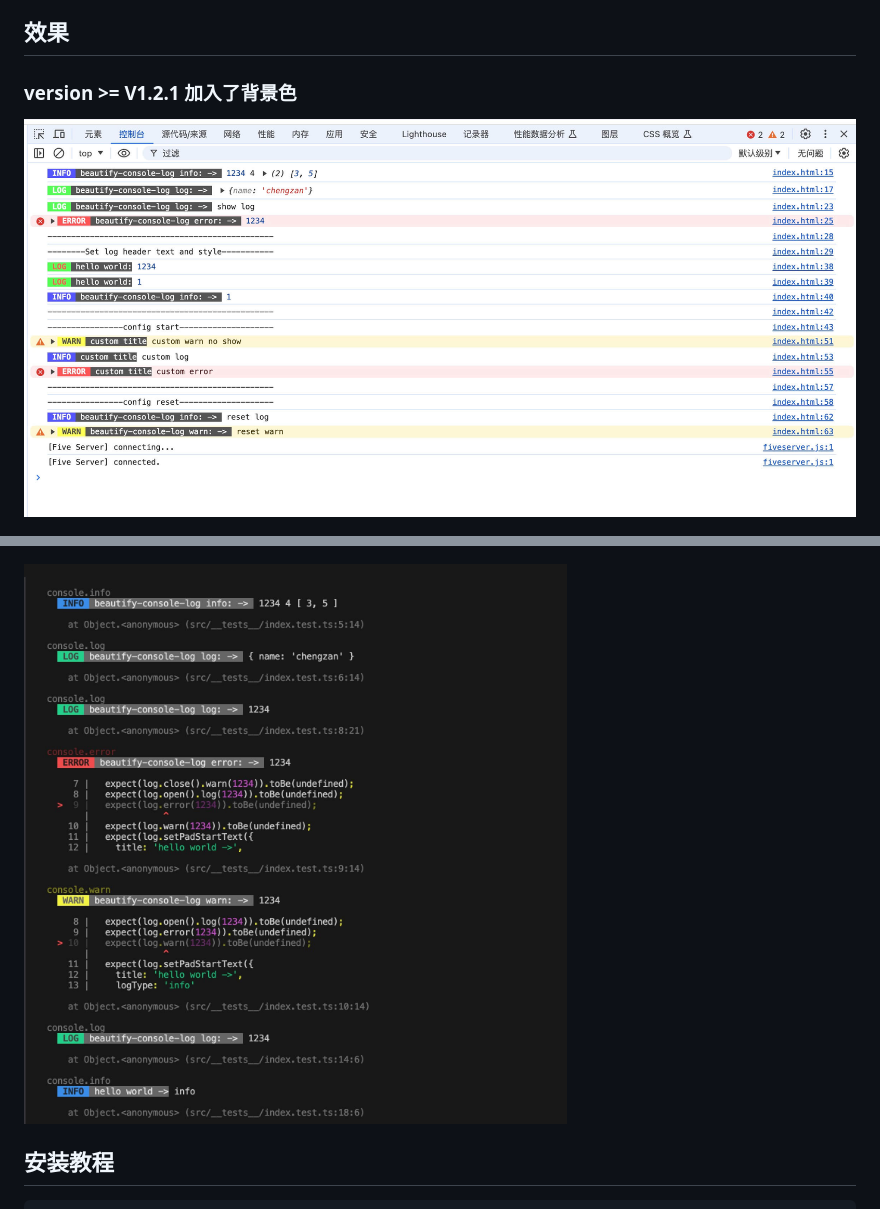
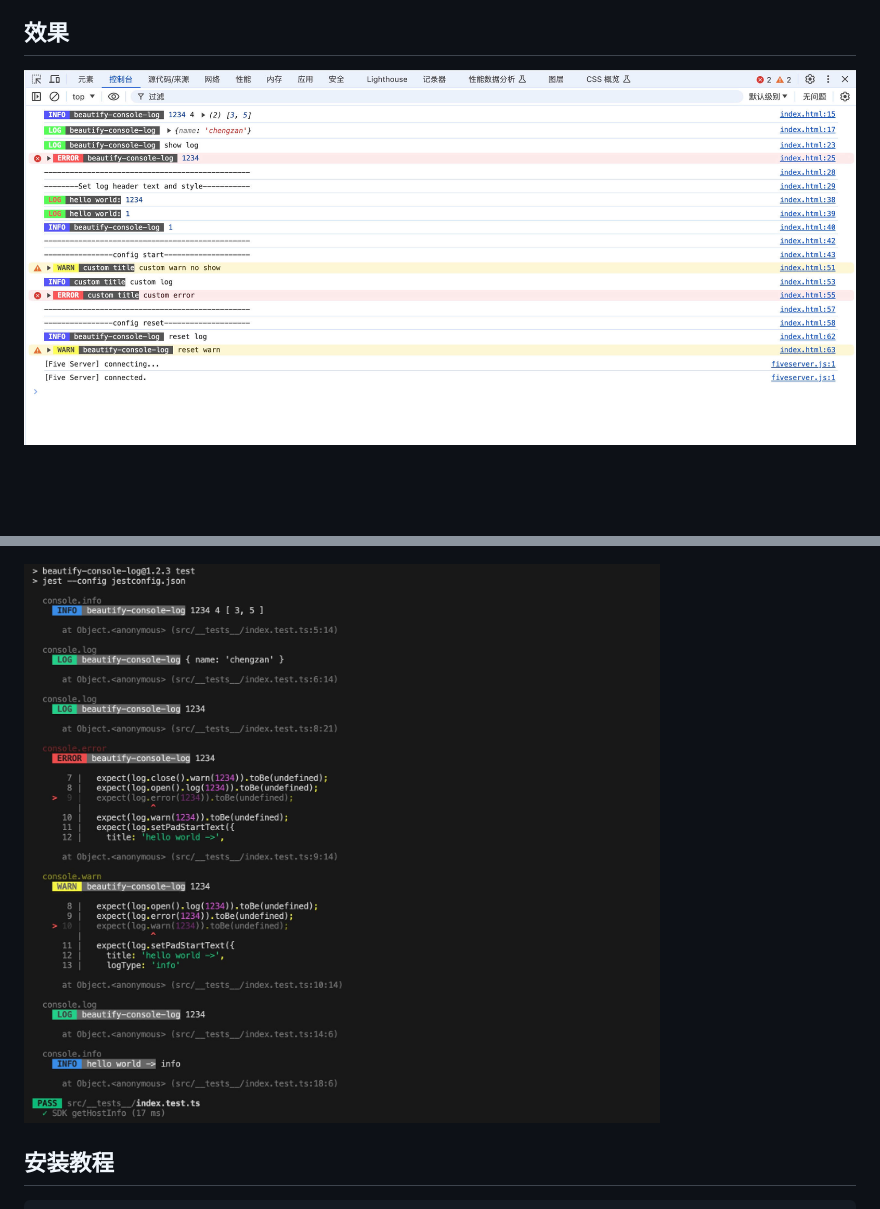
Before and after one commit to zancheng/beautify-console-log, a Markdown page: README.zh.md, 2 parts joined by grey strips. GitHub-like rendering; pictures changed too: img/3.jpg, img/5.jpg; blank space fills up the shorter version.

```diff
--- a/README.zh.md
+++ b/README.zh.md
@@ -17,7 +17,6 @@
 
 ## 效果
 
-### version \>= V1.2.1 加入了背景色
 <p>
 <img src="./img/3.jpg" style="width: 500px">
 </p>
```
Also changed, not shown: README.md (+0 -1 lines), 5 other files.
